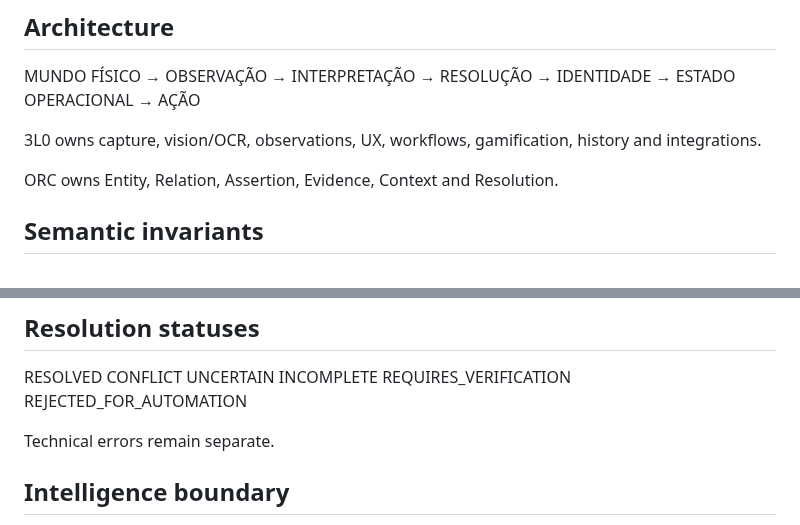
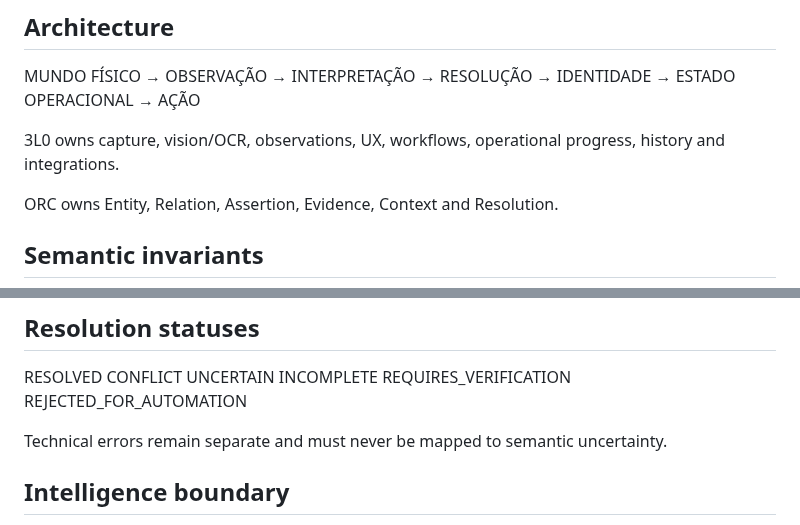
Before and after one commit to symbeon-labs/3l0-vision, a Markdown page: skills/3l0-vision/SKILL.md, 2 parts joined by grey strips. Rendered like a GitHub page.

```diff
--- a/skills/3l0-vision/SKILL.md
+++ b/skills/3l0-vision/SKILL.md
@@ -10,7 +10,7 @@ Product principle: **O operador deve trabalhar nas exceções, não redigitar aq
 ## Architecture
 MUNDO FÍSICO → OBSERVAÇÃO → INTERPRETAÇÃO → RESOLUÇÃO → IDENTIDADE → ESTADO OPERACIONAL → AÇÃO
 
-3L0 owns capture, vision/OCR, observations, UX, workflows, gamification, history and integrations.
+3L0 owns capture, vision/OCR, observations, UX, workflows, operational progress, history and integrations.
 
 ORC owns Entity, Relation, Assertion, Evidence, Context and Resolution.
 
@@ -43,7 +43,7 @@ INCOMPLETE
 REQUIRES_VERIFICATION
 REJECTED_FOR_AUTOMATION
 
-Technical errors remain separate.
+Technical errors remain separate and must never be mapped to semantic uncertainty.
 
 ## Intelligence boundary
 Prefer deterministic processing when identifiers, structured documents or explicit rules are sufficient.
```
Also changed, not shown: other parts of skills/3l0-vision/SKILL.md (+11 -9 lines).
